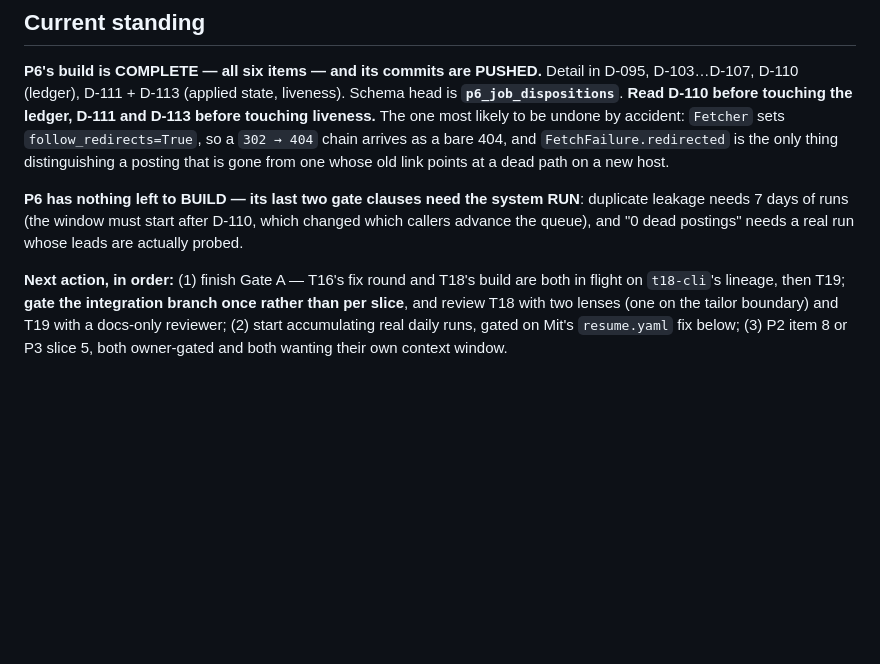
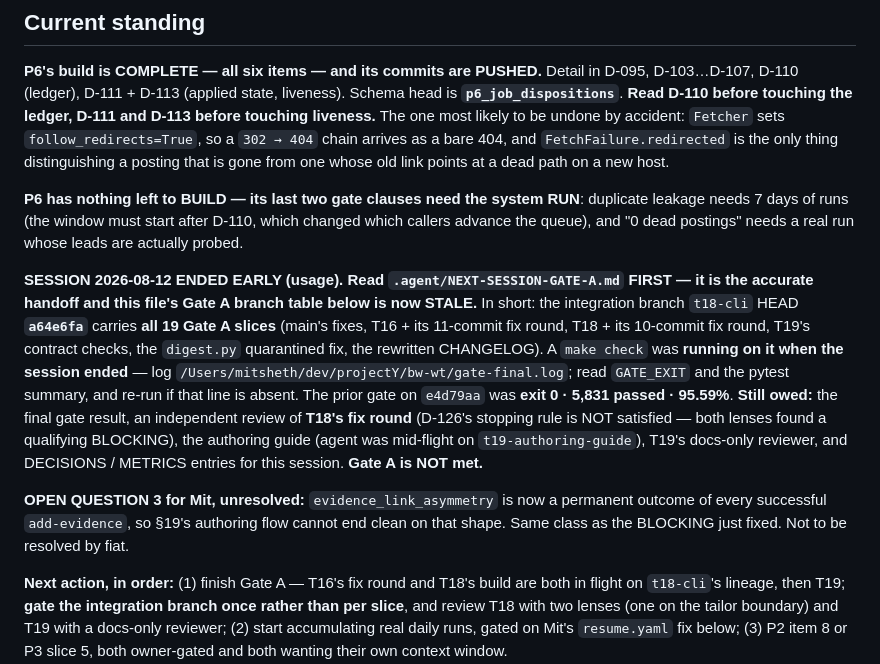
Before and after one commit to mit112/boardwatch, a Markdown page: docs/program/STATE.md, the part around the change. GitHub-like rendering; blank space fills up the shorter version.

Commit message:
docs(program): record the Gate A standing at an early session end
The integration branch carries all 19 slices; the final gate was still running.
Points at the .agent handoff for the detail and records the evidence_link_asymmetry
ruling as an open question rather than resolving it.

```diff
--- a/docs/program/STATE.md
+++ b/docs/program/STATE.md
@@ -28,6 +28,22 @@ old link points at a dead path on a new host.
 **P6 has nothing left to BUILD — its last two gate clauses need the system RUN**: duplicate leakage needs
 7 days of runs (the window must start after D-110, which changed which callers advance the queue), and
 "0 dead postings" needs a real run whose leads are actually probed.
+
+**SESSION 2026-08-12 ENDED EARLY (usage). Read `.agent/NEXT-SESSION-GATE-A.md` FIRST — it is the
+accurate handoff and this file's Gate A branch table below is now STALE.** In short: the integration
+branch `t18-cli` HEAD **`a64e6fa`** carries **all 19 Gate A slices** (main's fixes, T16 + its
+11-commit fix round, T18 + its 10-commit fix round, T19's contract checks, the `digest.py`
+quarantined fix, the rewritten CHANGELOG). A `make check` was **running on it when the session
+ended** — log `/Users/mitsheth/dev/projectY/bw-wt/gate-final.log`; read `GATE_EXIT` and the pytest
+summary, and re-run if that line is absent. The prior gate on `e4d79aa` was **exit 0 · 5,831 passed
+· 95.59%**. **Still owed:** the final gate result, an independent review of **T18's fix round**
+(D-126's stopping rule is NOT satisfied — both lenses found a qualifying BLOCKING), the authoring
+guide (agent was mid-flight on `t19-authoring-guide`), T19's docs-only reviewer, and DECISIONS /
+METRICS entries for this session. **Gate A is NOT met.**
+
+**OPEN QUESTION 3 for Mit, unresolved:** `evidence_link_asymmetry` is now a permanent outcome of
+every successful `add-evidence`, so §19's authoring flow cannot end clean on that shape. Same class
+as the BLOCKING just fixed. Not to be resolved by fiat.
 
 **Next action, in order:** (1) finish Gate A — T16's fix round and T18's build are both in flight on
 `t18-cli`'s lineage, then T19; **gate the integration branch once rather than per slice**, and review T18
```
